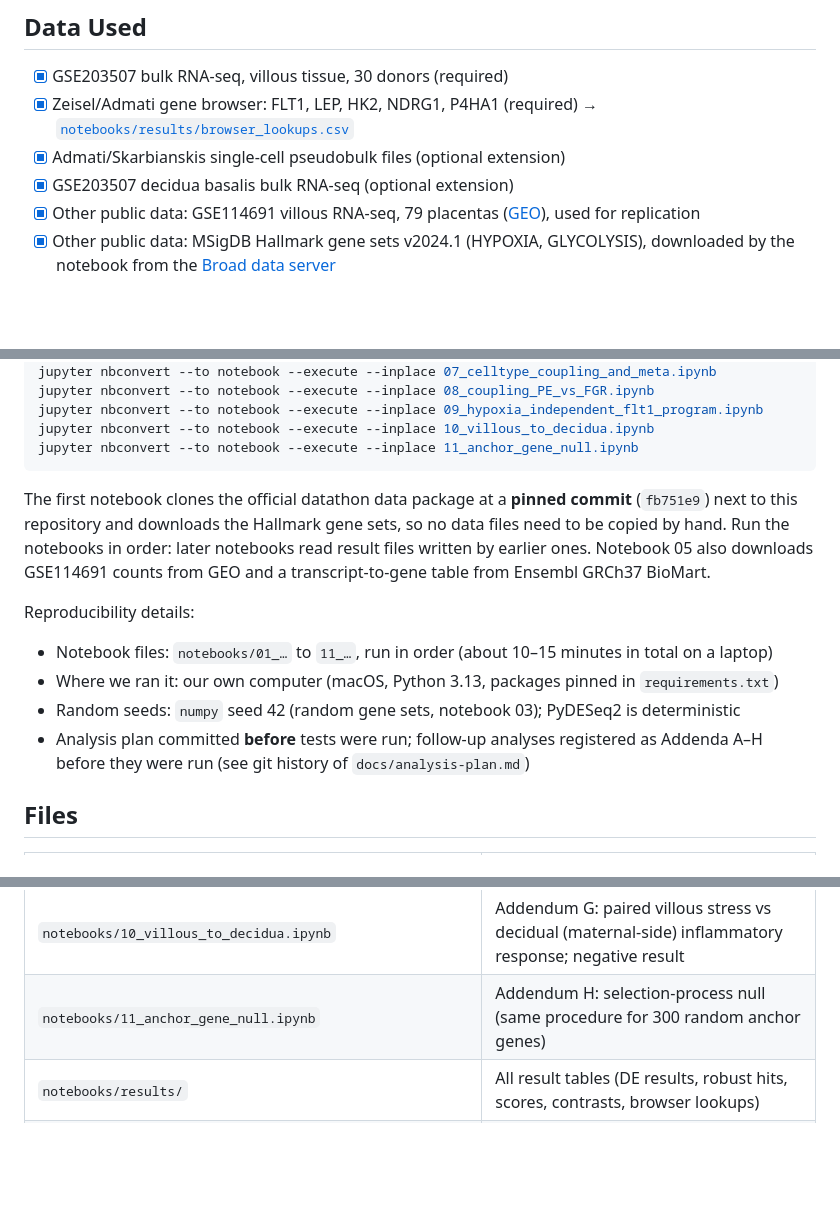
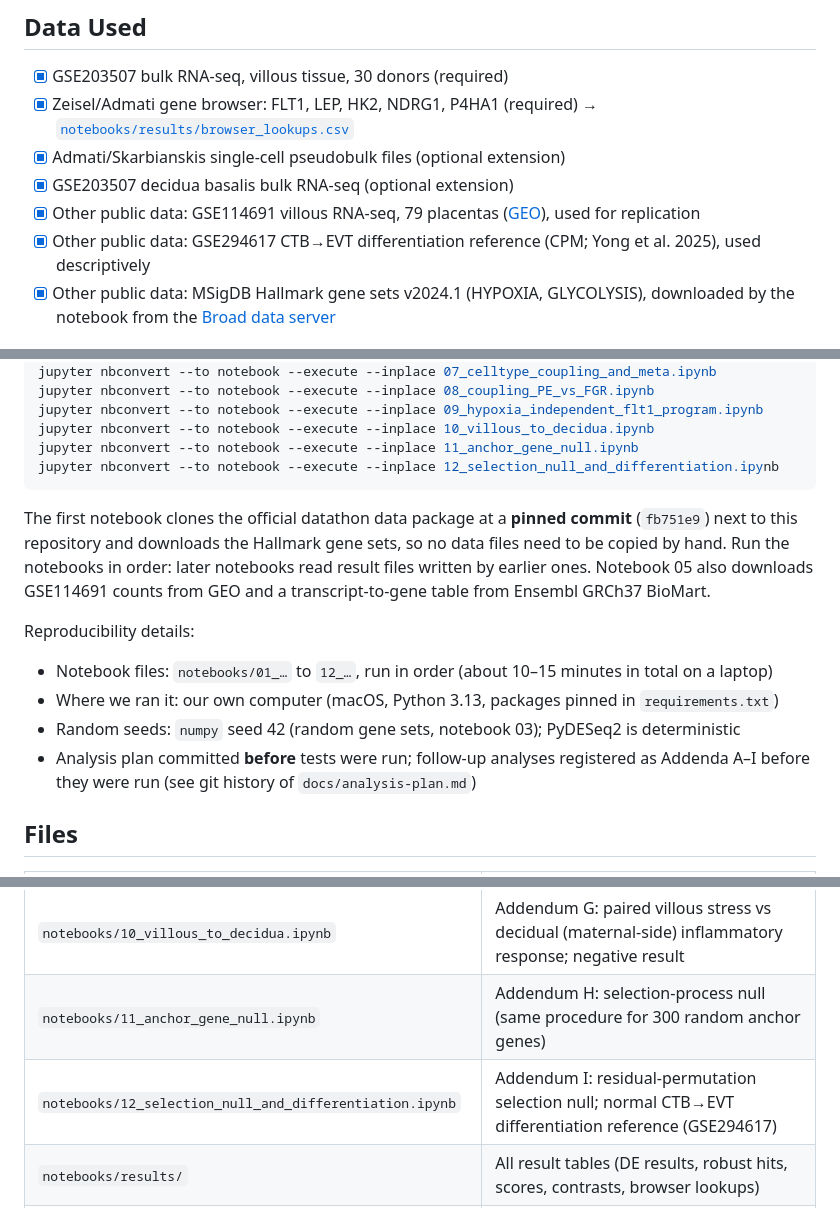
Before and after one commit to Bakdaulet-omeraiuly/openbio-track1-preeclampsia, a Markdown page: README.md, 3 parts joined by grey strips. Drawn GitHub-style; blank space fills up the shorter version.

Commit message:
Addendum I (I2, I3, I4): selection-repeating permutation null; CTB→EVT differentiation reference; docs updated; I1 pending Table S4

````diff
--- a/README.md
+++ b/README.md
@@ -22,6 +22,7 @@ Do hypoxia and glycolysis gene-activity signals in early-onset preeclampsia (EOP
 - [x] Admati/Skarbianskis single-cell pseudobulk files (optional extension)
 - [x] GSE203507 decidua basalis bulk RNA-seq (optional extension)
 - [x] Other public data: GSE114691 villous RNA-seq, 79 placentas ([GEO](https://www.ncbi.nlm.nih.gov/geo/query/acc.cgi?acc=GSE114691)), used for replication
+- [x] Other public data: GSE294617 CTB→EVT differentiation reference (CPM; Yong et al. 2025), used descriptively
 - [x] Other public data: MSigDB Hallmark gene sets v2024.1 (HYPOXIA, GLYCOLYSIS), downloaded by the notebook from the [Broad data server](https://data.broadinstitute.org/gsea-msigdb/msigdb/release/2024.1.Hs/)
 
 ## How to Run
@@ -42,16 +43,17 @@ jupyter nbconvert --to notebook --execute --inplace 08_coupling_PE_vs_FGR.ipynb
 jupyter nbconvert --to notebook --execute --inplace 09_hypoxia_independent_flt1_program.ipynb
 jupyter nbconvert --to notebook --execute --inplace 10_villous_to_decidua.ipynb
 jupyter nbconvert --to notebook --execute --inplace 11_anchor_gene_null.ipynb
+jupyter nbconvert --to notebook --execute --inplace 12_selection_null_and_differentiation.ipynb
 ```
 
 The first notebook clones the official datathon data package at a **pinned commit** (`fb751e9`) next to this repository and downloads the Hallmark gene sets, so no data files need to be copied by hand. Run the notebooks in order: later notebooks read result files written by earlier ones. Notebook 05 also downloads GSE114691 counts from GEO and a transcript-to-gene table from Ensembl GRCh37 BioMart.
 
 Reproducibility details:
 
-- Notebook files: `notebooks/01_…` to `11_…`, run in order (about 10–15 minutes in total on a laptop)
+- Notebook files: `notebooks/01_…` to `12_…`, run in order (about 10–15 minutes in total on a laptop)
 - Where we ran it: our own computer (macOS, Python 3.13, packages pinned in `requirements.txt`)
 - Random seeds: `numpy` seed 42 (random gene sets, notebook 03); PyDESeq2 is deterministic
-- Analysis plan committed **before** tests were run; follow-up analyses registered as Addenda A–H before they were run (see git history of `docs/analysis-plan.md`)
+- Analysis plan committed **before** tests were run; follow-up analyses registered as Addenda A–I before they were run (see git history of `docs/analysis-plan.md`)
 
 ## Files
 
@@ -67,6 +69,7 @@ Reproducibility details:
 | `notebooks/09_hypoxia_independent_flt1_program.ipynb` | Addendum F: FLT1 co-expression module beyond the Hallmark hypoxia score, built in GSE114691 and tested in GSE203507 |
 | `notebooks/10_villous_to_decidua.ipynb` | Addendum G: paired villous stress vs decidual (maternal-side) inflammatory response; negative result |
 | `notebooks/11_anchor_gene_null.ipynb` | Addendum H: selection-process null (same procedure for 300 random anchor genes) |
+| `notebooks/12_selection_null_and_differentiation.ipynb` | Addendum I: residual-permutation selection null; normal CTB→EVT differentiation reference (GSE294617) |
 | `notebooks/results/` | All result tables (DE results, robust hits, scores, contrasts, browser lookups) |
 | `figures/` | Exported graphs, including `headline.png` |
 | `docs/article.md` | Science communication article |
````
Also changed, not shown: other parts of README.md (+2 -1 lines), docs/article.md (+3 -1 lines), docs/hypothesis-card.md (+6 -0 lines), figures/fig15_selection_null_and_differentiation.png (added), 5 other files.
